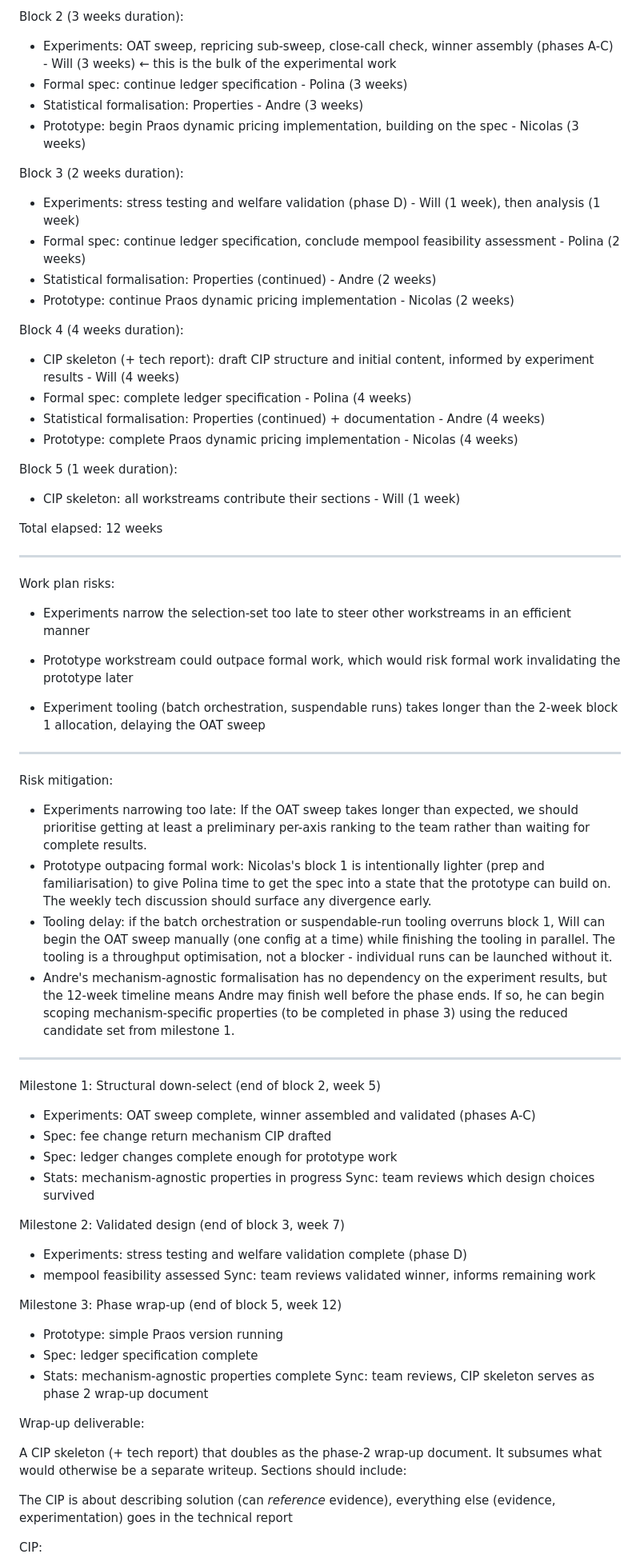
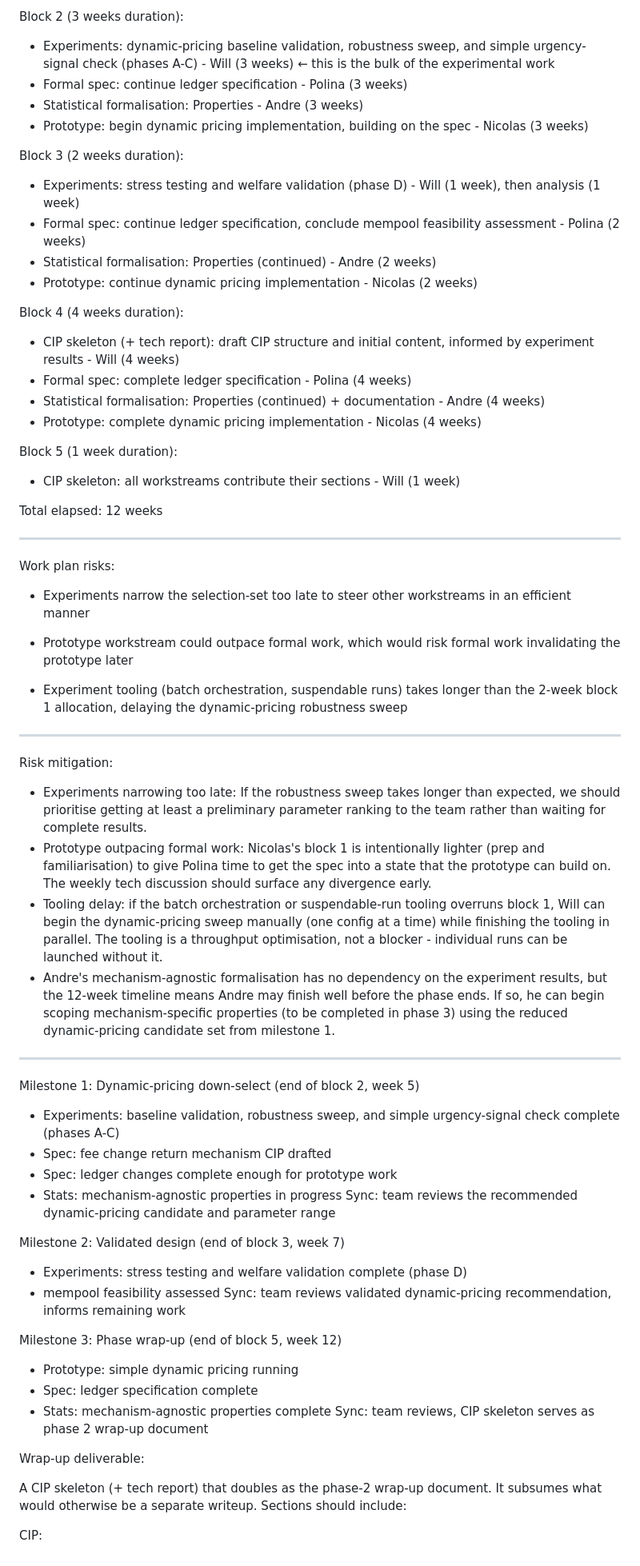
Before and after one commit to input-output-hk/tiered-pricing, a Markdown page: docs/phase-2/plan.md, the part around one of its changes. Shown at 80% size. Rendered like a GitHub page.

```diff
--- a/docs/phase-2/plan.md
+++ b/docs/phase-2/plan.md
@@ -171,24 +193,24 @@ Block 1 (2 weeks duration):
 
 Block 2 (3 weeks duration):
 
-* Experiments: OAT sweep, repricing sub-sweep, close-call check, winner assembly (phases A-C) - Will (3 weeks) ← this is the bulk of the experimental work
+* Experiments: dynamic-pricing baseline validation, robustness sweep, and simple urgency-signal check (phases A-C) - Will (3 weeks) ← this is the bulk of the experimental work
 * Formal spec: continue ledger specification - Polina (3 weeks)
 * Statistical formalisation: Properties - Andre (3 weeks)
-* Prototype: begin Praos dynamic pricing implementation, building on the spec - Nicolas (3 weeks)
+* Prototype: begin dynamic pricing implementation, building on the spec - Nicolas (3 weeks)
 
 Block 3 (2 weeks duration):
 
 * Experiments: stress testing and welfare validation (phase D) - Will (1 week), then analysis (1 week)
 * Formal spec: continue ledger specification, conclude mempool feasibility assessment - Polina (2 weeks)
 * Statistical formalisation: Properties (continued) - Andre (2 weeks)
-* Prototype: continue Praos dynamic pricing implementation - Nicolas (2 weeks)
+* Prototype: continue dynamic pricing implementation - Nicolas (2 weeks)
 
 Block 4 (4 weeks duration):
 
 * CIP skeleton (+ tech report): draft CIP structure and initial content, informed by experiment results - Will (4 weeks)
 * Formal spec: complete ledger specification - Polina (4 weeks)
 * Statistical formalisation: Properties (continued) + documentation - Andre (4 weeks)
-* Prototype: complete Praos dynamic pricing implementation - Nicolas (4 weeks)
+* Prototype: complete dynamic pricing implementation - Nicolas (4 weeks)
 
 Block 5 (1 week duration):
 
@@ -204,34 +226,33 @@ Work plan risks:
 
 * Prototype workstream could outpace formal work, which would risk formal work invalidating the prototype later
 
-* Experiment tooling (batch orchestration, suspendable runs) takes longer than the 2-week block 1 allocation, delaying the OAT sweep
+* Experiment tooling (batch orchestration, suspendable runs) takes longer than the 2-week block 1 allocation, delaying the dynamic-pricing robustness sweep
 
 -----
 
 Risk mitigation:
 
-* Experiments narrowing too late: If the OAT sweep takes longer than expected, we should prioritise getting at least a preliminary per-axis ranking to the team rather than waiting for complete results.
+* Experiments narrowing too late: If the robustness sweep takes longer than expected, we should prioritise getting at least a preliminary parameter ranking to the team rather than waiting for complete results.
 * Prototype outpacing formal work: Nicolas's block 1 is intentionally lighter (prep and familiarisation) to give Polina time to get the spec into a state that the prototype can build on. The weekly tech discussion should surface any divergence early.
-* Tooling delay: if the batch orchestration or suspendable-run tooling overruns block 1, Will can begin the OAT sweep manually (one config at a time) while finishing the tooling in parallel. The tooling is a throughput optimisation, not a blocker - individual runs can be launched without it.
-* Andre's mechanism-agnostic formalisation has no dependency on the experiment results, but the 12-week timeline means Andre may finish well before the phase ends. If so, he can begin scoping mechanism-specific properties (to be completed in phase 3) using the reduced candidate set from milestone 1.
+* Tooling delay: if the batch orchestration or suspendable-run tooling overruns block 1, Will can begin the dynamic-pricing sweep manually (one config at a time) while finishing the tooling in parallel. The tooling is a throughput optimisation, not a blocker - individual runs can be launched without it.
+* Andre's mechanism-agnostic formalisation has no dependency on the experiment results, but the 12-week timeline means Andre may finish well before the phase ends. If so, he can begin scoping mechanism-specific properties (to be completed in phase 3) using the reduced dynamic-pricing candidate set from milestone 1.
 
 -----
 
-
-Milestone 1: Structural down-select (end of block 2, week 5)
-  - Experiments: OAT sweep complete, winner assembled and validated (phases A-C)
+Milestone 1: Dynamic-pricing down-select (end of block 2, week 5)
+  - Experiments: baseline validation, robustness sweep, and simple urgency-signal check complete (phases A-C)
   - Spec: fee change return mechanism CIP drafted
   - Spec: ledger changes complete enough for prototype work
   - Stats: mechanism-agnostic properties in progress
-  Sync: team reviews which design choices survived
+  Sync: team reviews the recommended dynamic-pricing candidate and parameter range
 
 Milestone 2: Validated design (end of block 3, week 7)
   - Experiments: stress testing and welfare validation complete (phase D)
   - mempool feasibility assessed
-  Sync: team reviews validated winner, informs remaining work
+  Sync: team reviews validated dynamic-pricing recommendation, informs remaining work
 
 Milestone 3: Phase wrap-up (end of block 5, week 12)
-  - Prototype: simple Praos version running
+  - Prototype: simple dynamic pricing running
   - Spec: ledger specification complete
   - Stats: mechanism-agnostic properties complete
   Sync: team reviews, CIP skeleton serves as phase 2 wrap-up document
@@ -244,6 +265,4 @@ Wrap-up deliverable:
 
 A CIP skeleton (+ tech report) that doubles as the phase-2 wrap-up document. It subsumes what would otherwise be a separate writeup. Sections should include:
 
-The CIP is about describing solution (can _reference_ evidence), everything else (evidence, experimentation) goes in the technical report
-
 CIP:
```
Also changed, not shown: other parts of docs/phase-2/plan.md (+75 -53 lines).
